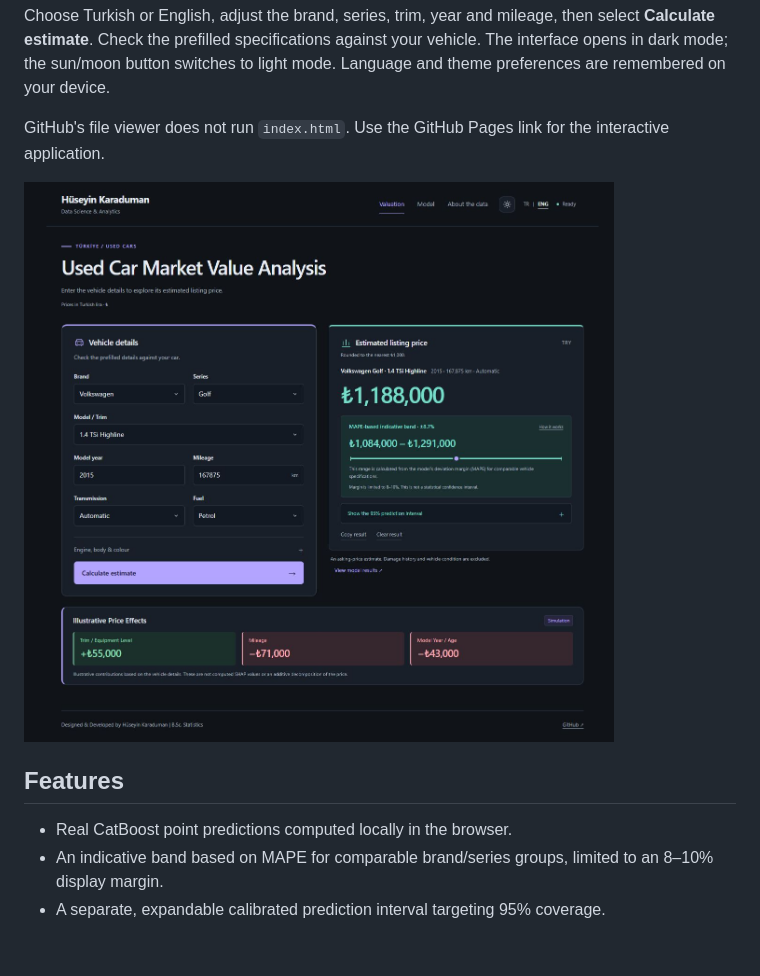
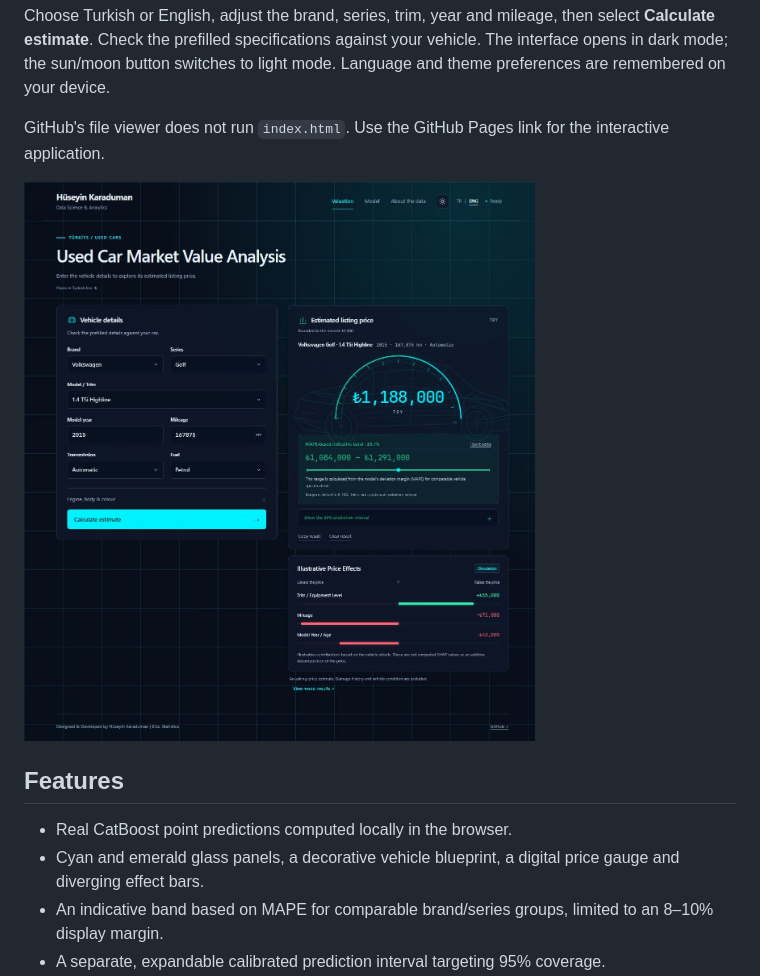
Before and after one commit to hsynkrdmn/used-car-price-prediction, a Markdown page: README.md, the part around the change. Rendered like a GitHub page; pictures changed too: assets/preview.png; blank space fills up the shorter version.

```diff
--- a/README.md
+++ b/README.md
@@ -21,6 +21,7 @@ GitHub's file viewer does not run `index.html`. Use the GitHub Pages link for th
 ## Features
 
 - Real CatBoost point predictions computed locally in the browser.
+- Cyan and emerald glass panels, a decorative vehicle blueprint, a digital price gauge and diverging effect bars.
 - An indicative band based on MAPE for comparable brand/series groups, limited to an 8–10% display margin.
 - A separate, expandable calibrated prediction interval targeting 95% coverage.
 - Illustrative effects for trim, mileage and age, clearly labelled as **simulations**.
```
Also changed, not shown: web-interface/README.md (+6 -0 lines), 8 other files.
